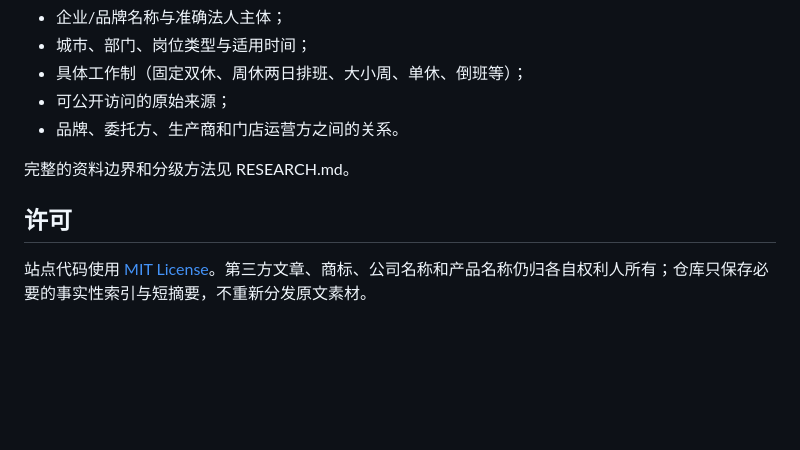
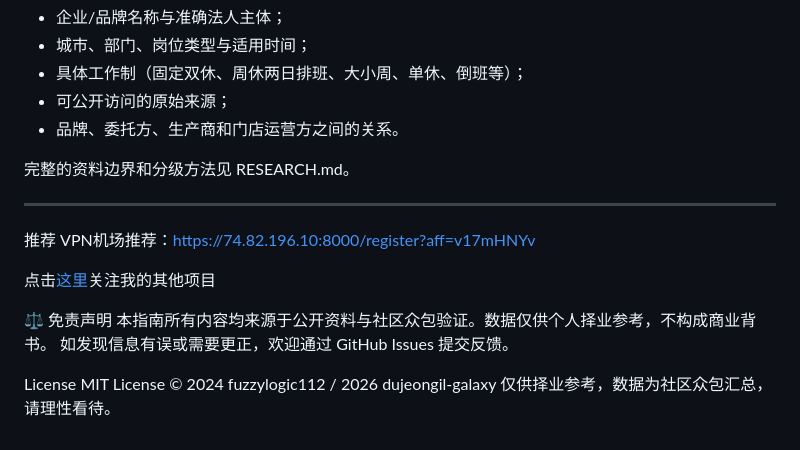
Before and after one commit to dujeongil-galaxy/shuangxiugou-guide, a Markdown page: README.md, the part around the change. GitHub-like rendering; blank space fills up the shorter version.

```diff
--- a/README.md
+++ b/README.md
@@ -69,6 +69,17 @@ python -m http.server 4173
 
 完整的资料边界和分级方法见 RESEARCH.md。
 
-## 许可
+---
 
-站点代码使用 [MIT License](./LICENSE)。第三方文章、商标、公司名称和产品名称仍归各自权利人所有；仓库只保存必要的事实性索引与短摘要，不重新分发原文素材。
+推荐
+VPN机场推荐：https://74.82.196.10:8000/register?aff=v17mHNYv
+
+点击[这里](https://github.com/dujeongil-galaxy)关注我的其他项目
+
+⚖️ 免责声明
+本指南所有内容均来源于公开资料与社区众包验证。数据仅供个人择业参考，不构成商业背书。
+如发现信息有误或需要更正，欢迎通过 GitHub Issues 提交反馈。
+
+License
+MIT License © 2024 fuzzylogic112 / 2026 dujeongil-galaxy
+仅供择业参考，数据为社区众包汇总，请理性看待。
```
